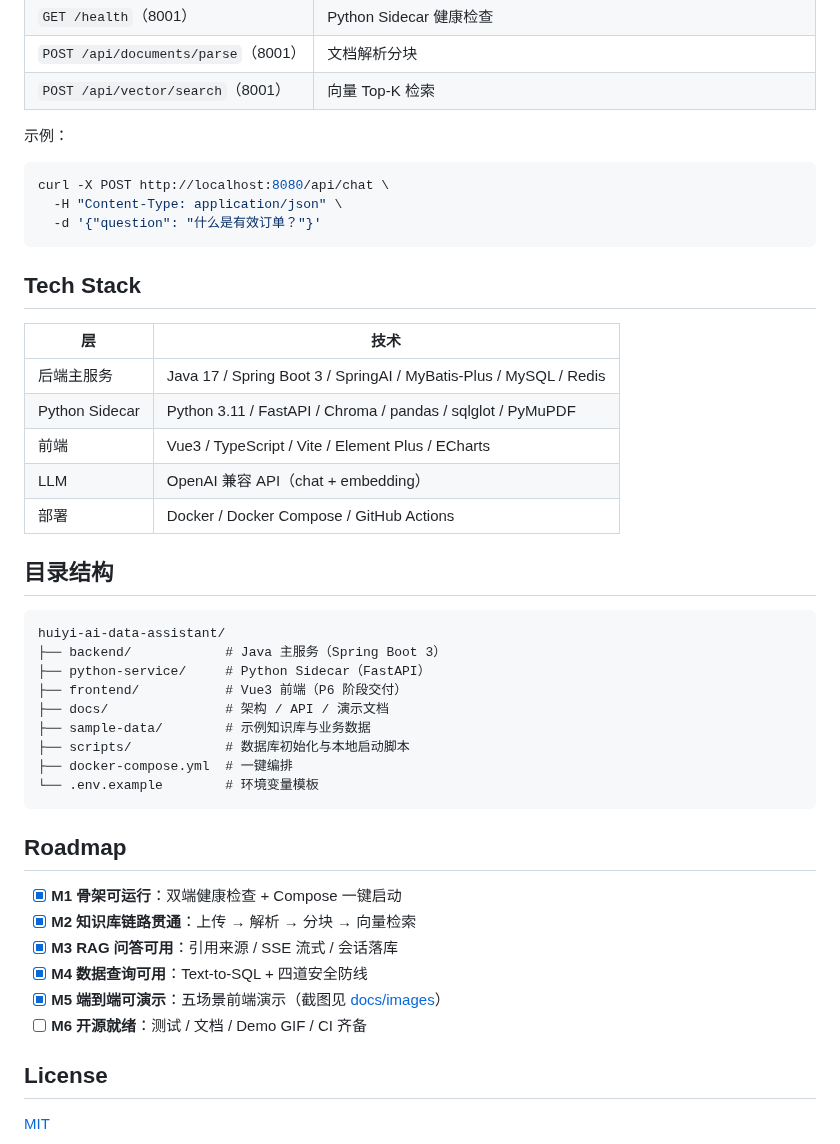
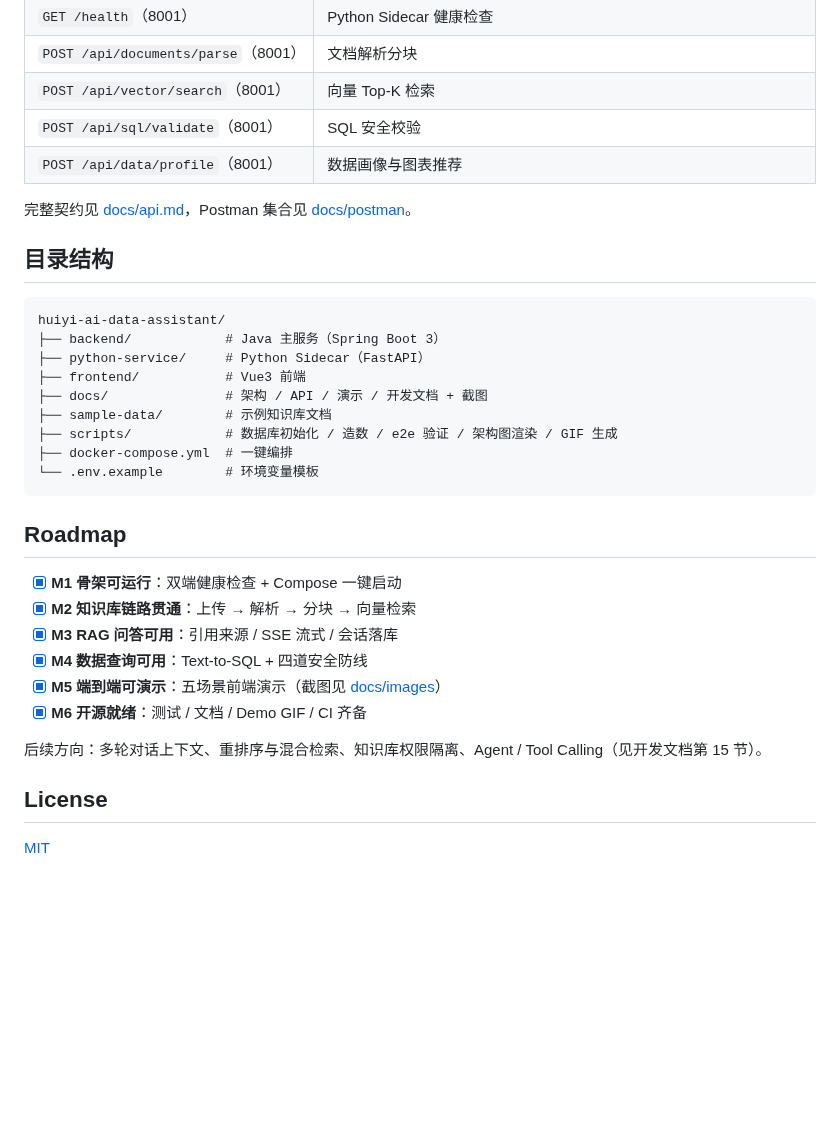
Before and after one commit to xiangtianming54-design/huiyi-ai-data-assistant, a Markdown page: README.md, the part around one of its changes. GitHub-like rendering; blank space fills up the shorter version.

````diff
--- a/README.md
+++ b/README.md
@@ -93,24 +110,10 @@ curl http://localhost:8001/health       # Python Sidecar → {"status":"ok"}
 | `GET /health`（8001） | Python Sidecar 健康检查 |
 | `POST /api/documents/parse`（8001） | 文档解析分块 |
 | `POST /api/vector/search`（8001） | 向量 Top-K 检索 |
+| `POST /api/sql/validate`（8001） | SQL 安全校验 |
+| `POST /api/data/profile`（8001） | 数据画像与图表推荐 |
 
-示例：
-
-```bash
-curl -X POST http://localhost:8080/api/chat \
-  -H "Content-Type: application/json" \
-  -d '{"question": "什么是有效订单？"}'
-```
-
-## Tech Stack
-
-| 层 | 技术 |
-|---|---|
-| 后端主服务 | Java 17 / Spring Boot 3 / SpringAI / MyBatis-Plus / MySQL / Redis |
-| Python Sidecar | Python 3.11 / FastAPI / Chroma / pandas / sqlglot / PyMuPDF |
-| 前端 | Vue3 / TypeScript / Vite / Element Plus / ECharts |
-| LLM | OpenAI 兼容 API（chat + embedding） |
-| 部署 | Docker / Docker Compose / GitHub Actions |
+完整契约见 [docs/api.md](docs/api.md)，Postman 集合见 [docs/postman](docs/postman)。
 
 ## 目录结构
 
@@ -118,10 +121,10 @@ curl -X POST http://localhost:8080/api/chat \
 huiyi-ai-data-assistant/
 ├── backend/            # Java 主服务（Spring Boot 3）
 ├── python-service/     # Python Sidecar（FastAPI）
-├── frontend/           # Vue3 前端（P6 阶段交付）
-├── docs/               # 架构 / API / 演示文档
-├── sample-data/        # 示例知识库与业务数据
-├── scripts/            # 数据库初始化与本地启动脚本
+├── frontend/           # Vue3 前端
+├── docs/               # 架构 / API / 演示 / 开发文档 + 截图
+├── sample-data/        # 示例知识库文档
+├── scripts/            # 数据库初始化 / 造数 / e2e 验证 / 架构图渲染 / GIF 生成
 ├── docker-compose.yml  # 一键编排
 └── .env.example        # 环境变量模板
 ```
@@ -133,7 +136,9 @@ huiyi-ai-data-assistant/
 - [x] **M3 RAG 问答可用**：引用来源 / SSE 流式 / 会话落库
 - [x] **M4 数据查询可用**：Text-to-SQL + 四道安全防线
 - [x] **M5 端到端可演示**：五场景前端演示（截图见 [docs/images](docs/images)）
-- [ ] **M6 开源就绪**：测试 / 文档 / Demo GIF / CI 齐备
+- [x] **M6 开源就绪**：测试 / 文档 / Demo GIF / CI 齐备
+
+后续方向：多轮对话上下文、重排序与混合检索、知识库权限隔离、Agent / Tool Calling（见开发文档第 15 节）。
 
 ## License
 
````
Also changed, not shown: other parts of README.md (+37 -20 lines), docs/api.md (added, +256 -0 lines), docs/architecture.md (added, +88 -0 lines), docs/demo.md (added, +74 -0 lines), docs/development.md (added, +87 -0 lines), docs/resume.md (added, +48 -0 lines), docs/images/architecture.png (added), docs/images/demo.gif (added), 7 other files.
